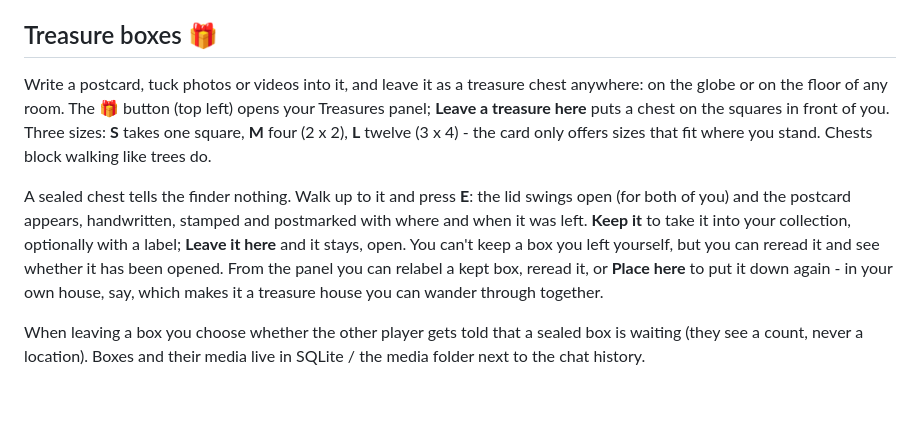
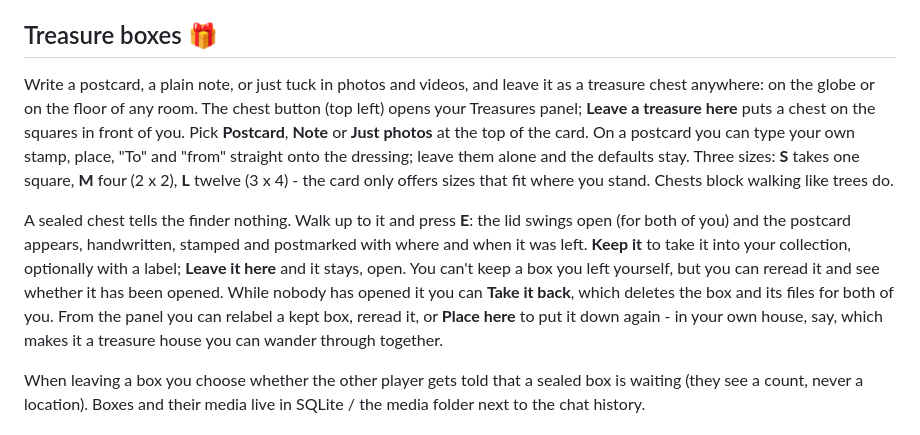
Before and after one commit to hurileborjigin/justsomewhereelse, a Markdown page: README.md, the part around the change. Drawn GitHub-style; blank space fills up the shorter version.

Commit message:
Spec and README: box styles, the sender's dressing, taking a sealed box back

```diff
--- a/README.md
+++ b/README.md
@@ -101,10 +101,13 @@ galleries later:
 
 ## Treasure boxes 🎁
 
-Write a postcard, tuck photos or videos into it, and leave it as a treasure
-chest anywhere: on the globe or on the floor of any room.
-The 🎁 button (top left) opens your Treasures panel; **Leave a treasure here**
-puts a chest on the squares in front of you.
+Write a postcard, a plain note, or just tuck in photos and videos, and leave it
+as a treasure chest anywhere: on the globe or on the floor of any room.
+The chest button (top left) opens your Treasures panel; **Leave a treasure
+here** puts a chest on the squares in front of you.
+Pick **Postcard**, **Note** or **Just photos** at the top of the card.
+On a postcard you can type your own stamp, place, "To" and "from" straight
+onto the dressing; leave them alone and the defaults stay.
 Three sizes: **S** takes one square, **M** four (2 x 2), **L** twelve (3 x 4) -
 the card only offers sizes that fit where you stand.
 Chests block walking like trees do.
@@ -117,6 +120,8 @@ was left.
 **Leave it here** and it stays, open.
 You can't keep a box you left yourself, but you can reread it and see whether
 it has been opened.
+While nobody has opened it you can **Take it back**, which deletes the box and
+its files for both of you.
 From the panel you can relabel a kept box, reread it, or **Place here** to put
 it down again - in your own house, say, which makes it a treasure house you
 can wander through together.
```
Also changed, not shown: 1 other file.
